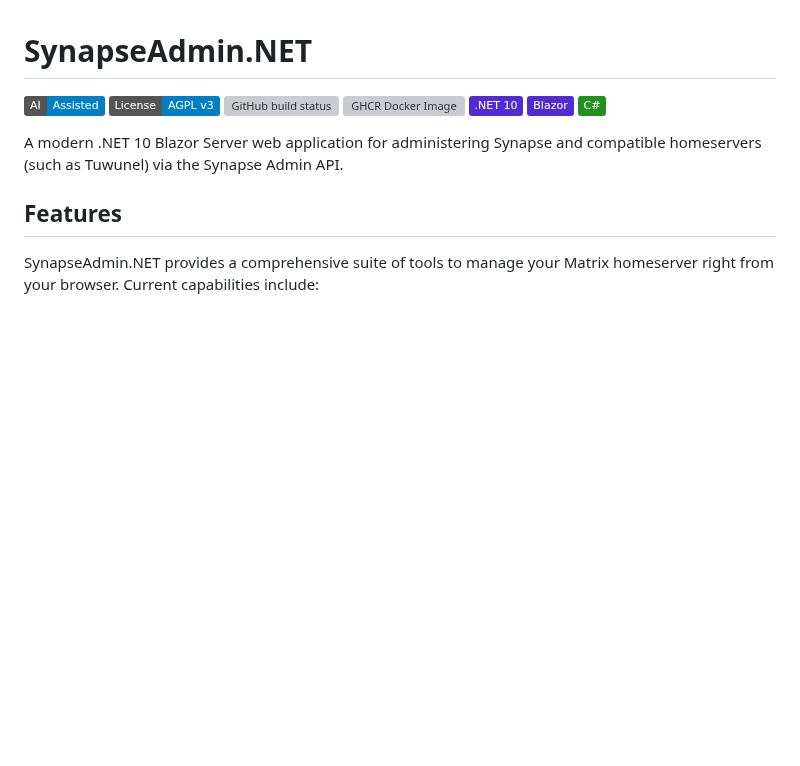
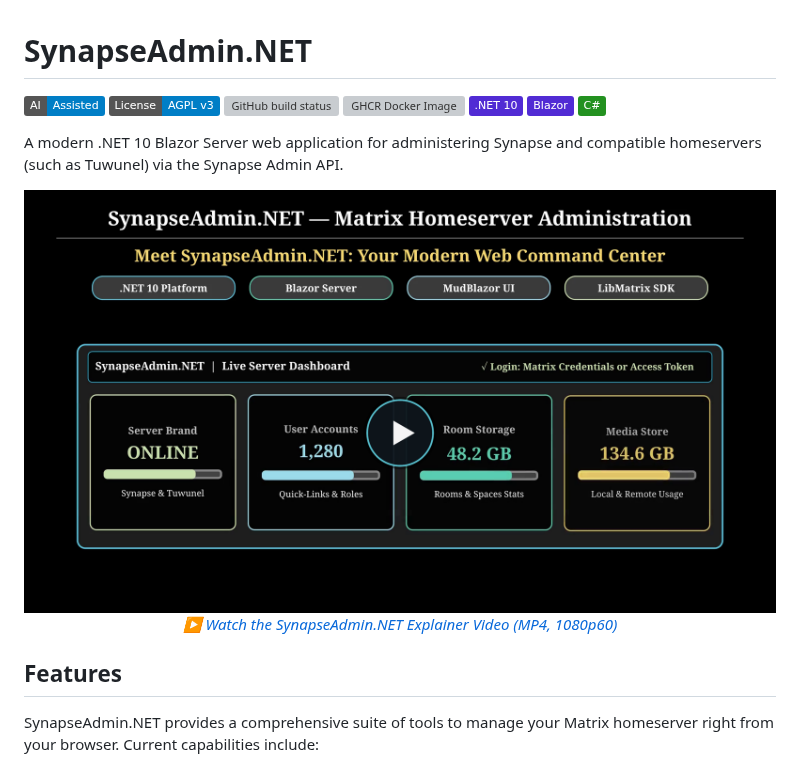
Before and after one commit to benjamin-aicheler/SynapseAdmin.NET, a Markdown page: README.md, the part around the change. GitHub-like rendering; pictures changed too: assets/synapse_admin_explainer_preview.png (added); badges without logos; blank space fills up the shorter version; grey boxes are pictures that could not be loaded.

Commit message:
docs: add explainer video and preview thumbnail to README

```diff
--- a/README.md
+++ b/README.md
@@ -11,6 +11,14 @@
 </p>
 
 A modern .NET 10 Blazor Server web application for administering Synapse and compatible homeservers (such as Tuwunel) via the Synapse Admin API.
+
+<p align="center">
+  <a href="./assets/synapse_admin_explainer.mp4">
+    <img src="./assets/synapse_admin_explainer_preview.png" alt="Watch the SynapseAdmin.NET Explainer Video" width="100%" />
+  </a>
+  <br />
+  <em>▶️ <a href="./assets/synapse_admin_explainer.mp4">Watch the SynapseAdmin.NET Explainer Video (MP4, 1080p60)</a></em>
+</p>
 
 ## Features
 
```
Also changed, not shown: 2 other files.
